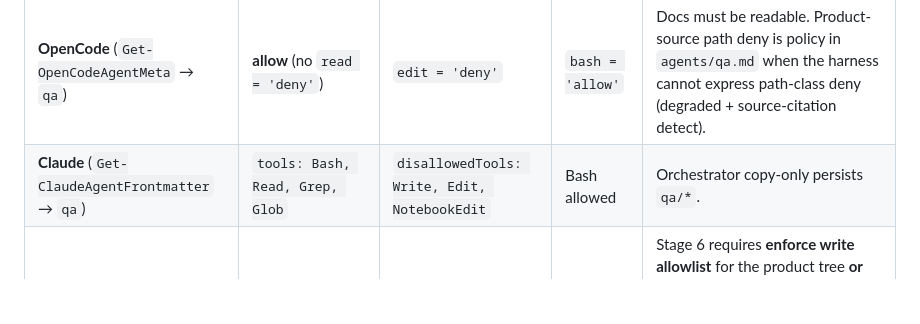
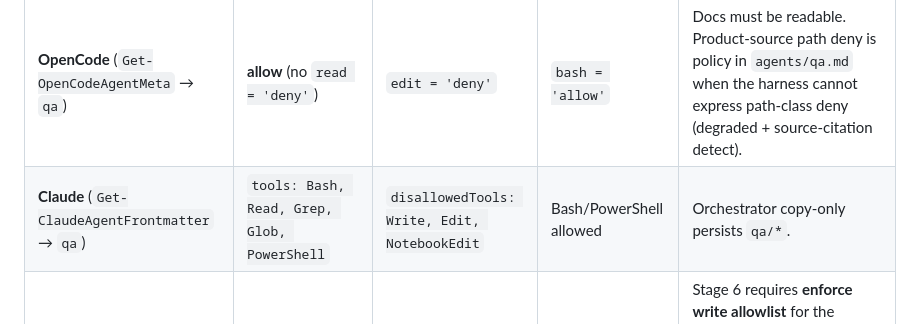
Before and after one commit to Thejuampi/agents, a Markdown page: install/README.md, the part around the change. Drawn GitHub-style; blank space fills up the shorter version.

Commit message:
docs(install): fix stale Claude qa tools cell in Stage 6 eligibility table
install/README.md is outside every wave-4 build wave's ownership scope
(wave-1/wave-2/wave-3/wave-6 don't touch it); wave-2's builder disclosed
this cell went stale the moment task 2.3 added PowerShell to qa's Claude
tools grant. Applying directly as a small mechanical fix per the
pipeline's own D13 routing convention rather than deferring to wave-7.

```diff
--- a/install/README.md
+++ b/install/README.md
@@ -93,7 +93,7 @@ Black-box QA (`agents/qa.md`) is armed as E2E **Stage 6** after Wave-2. Installe
 | Harness | Docs read | Product write | Bash / app | Notes |
 | --- | --- | --- | --- | --- |
 | **OpenCode** (`Get-OpenCodeAgentMeta` → `qa`) | **allow** (no `read = 'deny'`) | `edit = 'deny'` | `bash = 'allow'` | Docs must be readable. Product-source path deny is policy in `agents/qa.md` when the harness cannot express path-class deny (degraded + source-citation detect). |
-| **Claude** (`Get-ClaudeAgentFrontmatter` → `qa`) | `tools: Bash, Read, Grep, Glob` | `disallowedTools: Write, Edit, NotebookEdit` | Bash allowed | Orchestrator copy-only persists `qa/*`. |
+| **Claude** (`Get-ClaudeAgentFrontmatter` → `qa`) | `tools: Bash, Read, Grep, Glob, PowerShell` | `disallowedTools: Write, Edit, NotebookEdit` | Bash/PowerShell allowed | Orchestrator copy-only persists `qa/*`. |
 | **Codex** | sandbox | intentional product write deny | yes | Stage 6 requires **enforce write allowlist** for the product tree **or** mark the runner `stage6_unsupported` / `BLOCKED_ENV`. Do not document “unsandboxable residual = OK.” |
 | **Grok / VS Code** | policy in `agents/qa.md` | policy forbid | policy | No native path deny → degraded mode + citation detect. |
 
```
